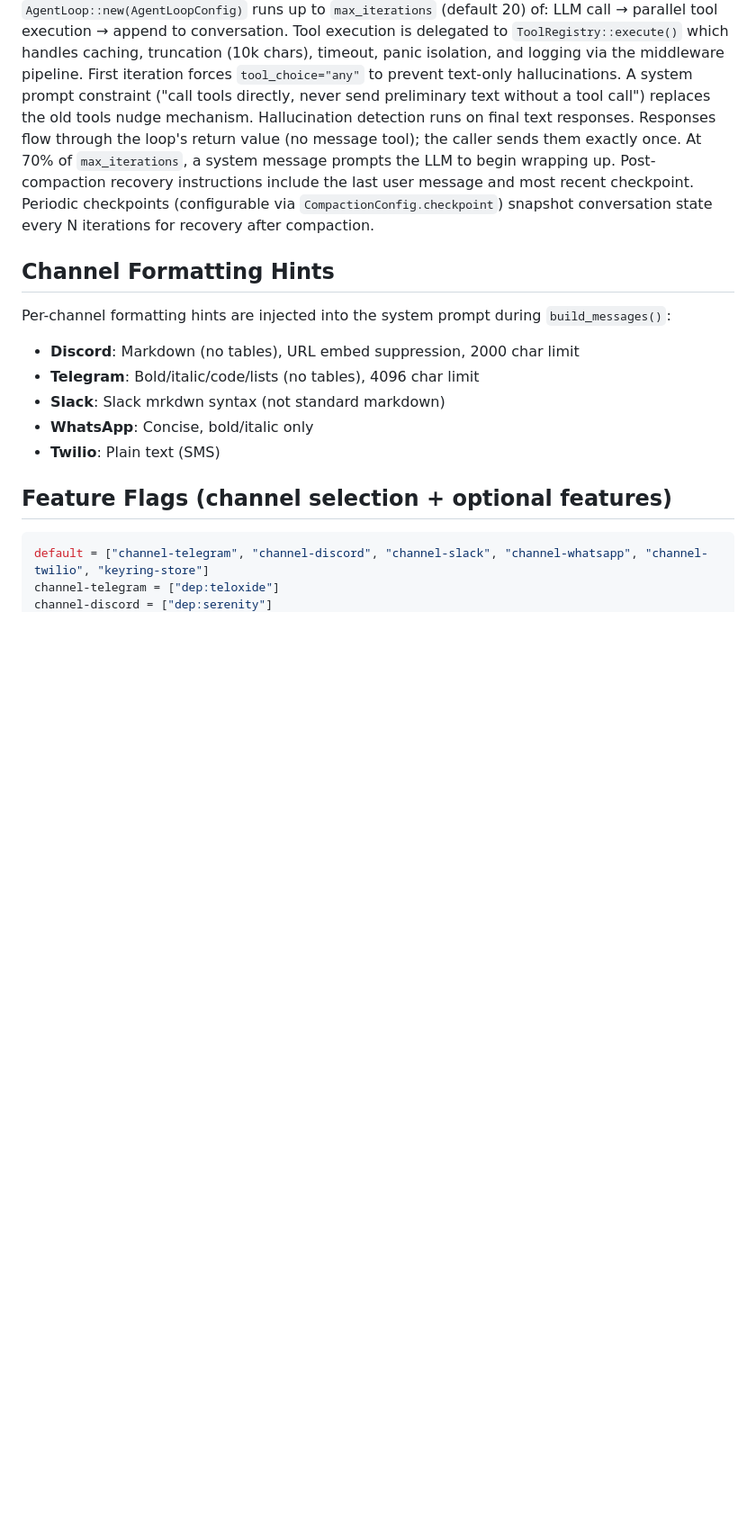
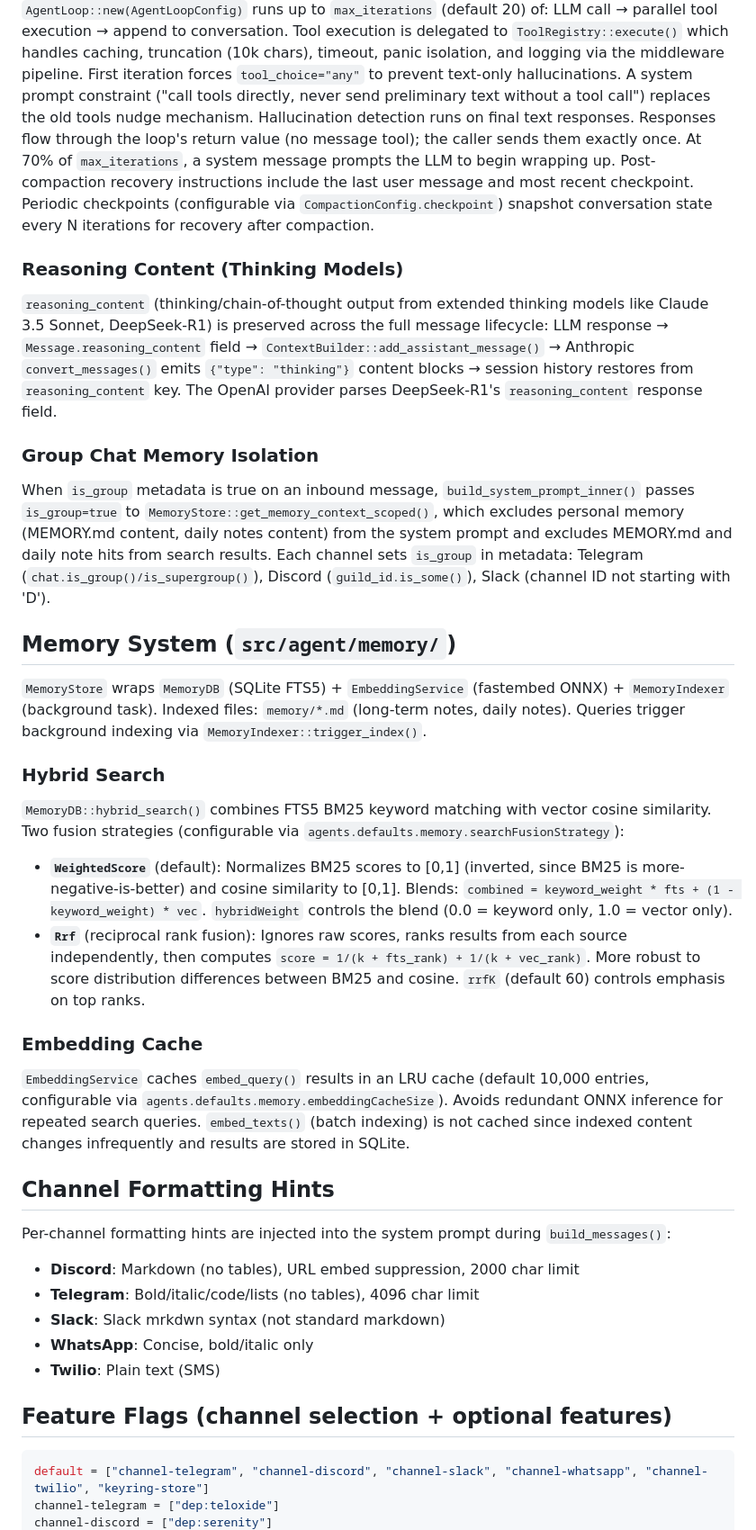
Before and after one commit to oxicrab/oxicrab, a Markdown page: ARCHITECTURE.md, the part around the change. Shown at 90% size. GitHub-like rendering; blank space fills up the shorter version.

Commit message:
docs: update CLAUDE.md and ARCHITECTURE.md for recent features
Document reasoning_content preservation, group chat memory isolation,
hybrid search fusion strategy (WeightedScore/Rrf), and embedding query
cache. Remove stale "known gaps" entries that are now implemented.

```diff
--- a/ARCHITECTURE.md
+++ b/ARCHITECTURE.md
@@ -47,6 +47,29 @@ This enables the Anthropic prompt cache (5-minute TTL), reducing input token cos
 ## Agent Loop (`src/agent/loop/mod.rs`)
 
 `AgentLoop::new(AgentLoopConfig)` runs up to `max_iterations` (default 20) of: LLM call → parallel tool execution → append to conversation. Tool execution is delegated to `ToolRegistry::execute()` which handles caching, truncation (10k chars), timeout, panic isolation, and logging via the middleware pipeline. First iteration forces `tool_choice="any"` to prevent text-only hallucinations. A system prompt constraint ("call tools directly, never send preliminary text without a tool call") replaces the old tools nudge mechanism. Hallucination detection runs on final text responses. Responses flow through the loop's return value (no message tool); the caller sends them exactly once. At 70% of `max_iterations`, a system message prompts the LLM to begin wrapping up. Post-compaction recovery instructions include the last user message and most recent checkpoint. Periodic checkpoints (configurable via `CompactionConfig.checkpoint`) snapshot conversation state every N iterations for recovery after compaction.
+
+### Reasoning Content (Thinking Models)
+
+`reasoning_content` (thinking/chain-of-thought output from extended thinking models like Claude 3.5 Sonnet, DeepSeek-R1) is preserved across the full message lifecycle: LLM response → `Message.reasoning_content` field → `ContextBuilder::add_assistant_message()` → Anthropic `convert_messages()` emits `{"type": "thinking"}` content blocks → session history restores from `reasoning_content` key. The OpenAI provider parses DeepSeek-R1's `reasoning_content` response field.
+
+### Group Chat Memory Isolation
+
+When `is_group` metadata is true on an inbound message, `build_system_prompt_inner()` passes `is_group=true` to `MemoryStore::get_memory_context_scoped()`, which excludes personal memory (MEMORY.md content, daily notes content) from the system prompt and excludes MEMORY.md and daily note hits from search results. Each channel sets `is_group` in metadata: Telegram (`chat.is_group()/is_supergroup()`), Discord (`guild_id.is_some()`), Slack (channel ID not starting with 'D').
+
+## Memory System (`src/agent/memory/`)
+
+`MemoryStore` wraps `MemoryDB` (SQLite FTS5) + `EmbeddingService` (fastembed ONNX) + `MemoryIndexer` (background task). Indexed files: `memory/*.md` (long-term notes, daily notes). Queries trigger background indexing via `MemoryIndexer::trigger_index()`.
+
+### Hybrid Search
+
+`MemoryDB::hybrid_search()` combines FTS5 BM25 keyword matching with vector cosine similarity. Two fusion strategies (configurable via `agents.defaults.memory.searchFusionStrategy`):
+
+- **`WeightedScore`** (default): Normalizes BM25 scores to [0,1] (inverted, since BM25 is more-negative-is-better) and cosine similarity to [0,1]. Blends: `combined = keyword_weight * fts + (1 - keyword_weight) * vec`. `hybridWeight` controls the blend (0.0 = keyword only, 1.0 = vector only).
+- **`Rrf`** (reciprocal rank fusion): Ignores raw scores, ranks results from each source independently, then computes `score = 1/(k + fts_rank) + 1/(k + vec_rank)`. More robust to score distribution differences between BM25 and cosine. `rrfK` (default 60) controls emphasis on top ranks.
+
+### Embedding Cache
+
+`EmbeddingService` caches `embed_query()` results in an LRU cache (default 10,000 entries, configurable via `agents.defaults.memory.embeddingCacheSize`). Avoids redundant ONNX inference for repeated search queries. `embed_texts()` (batch indexing) is not cached since indexed content changes infrequently and results are stored in SQLite.
 
 ## Channel Formatting Hints
 
```
Also changed, not shown: CLAUDE.md (+4 -2 lines).
